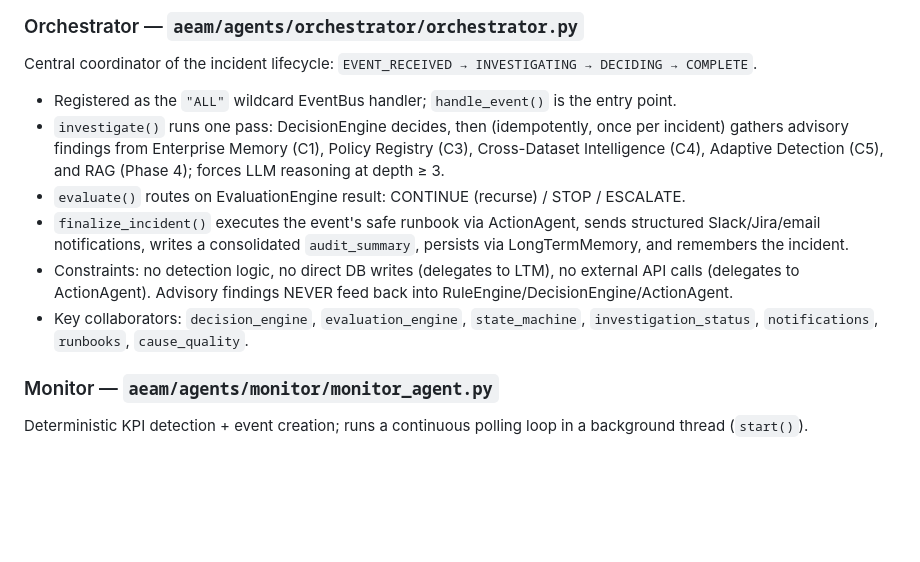
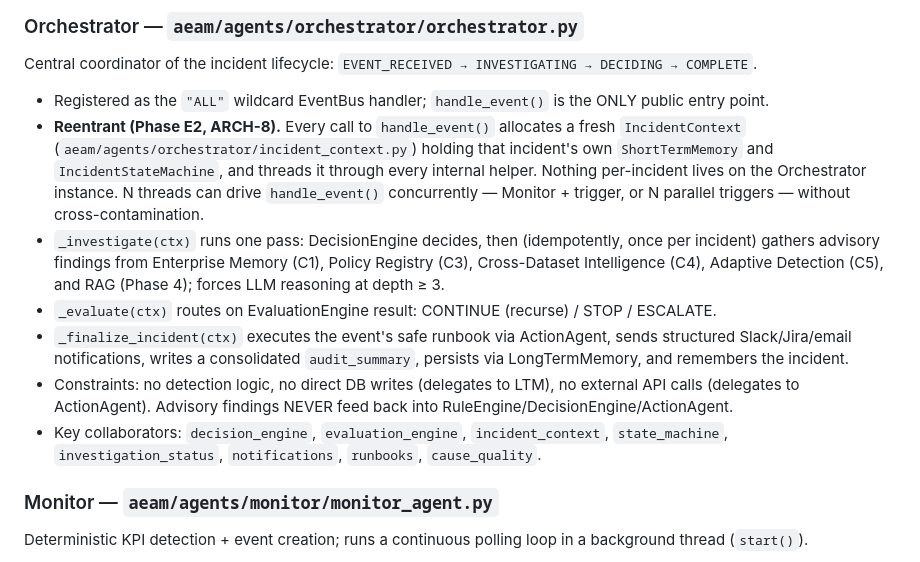
Before and after one commit to yasirwaqas5/AEAM-Project_Updated, a Markdown page: knowledge.md, the part around the change. Drawn GitHub-style; blank space fills up the shorter version.

Commit message:
docs(E2): retire single-event assumption in Orchestrator contract (ARCH-8)
Update the Orchestrator agent-reference in knowledge.md to reflect the
E2 refactor: handle_event() is reentrant, per-incident state lives on
IncidentContext, and the previously-public investigate/evaluate/
finalize_incident methods are now underscore-private helpers taking ctx.

Also point readers at aeam/agents/orchestrator/incident_context.py for
the isolation contract's authoritative definition.

Co-Authored-By: Claude Opus 4.6 <noreply@anthropic.com>

```diff
--- a/knowledge.md
+++ b/knowledge.md
@@ -88,12 +88,13 @@ are injected (no globals). Each has a strict responsibility boundary noted below
 
 ### Orchestrator — `aeam/agents/orchestrator/orchestrator.py`
 Central coordinator of the incident lifecycle: `EVENT_RECEIVED → INVESTIGATING → DECIDING → COMPLETE`.
-- Registered as the `"ALL"` wildcard EventBus handler; `handle_event()` is the entry point.
-- `investigate()` runs one pass: DecisionEngine decides, then (idempotently, once per incident) gathers advisory findings from Enterprise Memory (C1), Policy Registry (C3), Cross-Dataset Intelligence (C4), Adaptive Detection (C5), and RAG (Phase 4); forces LLM reasoning at depth ≥ 3.
-- `evaluate()` routes on EvaluationEngine result: CONTINUE (recurse) / STOP / ESCALATE.
-- `finalize_incident()` executes the event's safe runbook via ActionAgent, sends structured Slack/Jira/email notifications, writes a consolidated `audit_summary`, persists via LongTermMemory, and remembers the incident.
+- Registered as the `"ALL"` wildcard EventBus handler; `handle_event()` is the ONLY public entry point.
+- **Reentrant (Phase E2, ARCH-8).** Every call to `handle_event()` allocates a fresh `IncidentContext` (`aeam/agents/orchestrator/incident_context.py`) holding that incident's own `ShortTermMemory` and `IncidentStateMachine`, and threads it through every internal helper. Nothing per-incident lives on the Orchestrator instance. N threads can drive `handle_event()` concurrently — Monitor + trigger, or N parallel triggers — without cross-contamination.
+- `_investigate(ctx)` runs one pass: DecisionEngine decides, then (idempotently, once per incident) gathers advisory findings from Enterprise Memory (C1), Policy Registry (C3), Cross-Dataset Intelligence (C4), Adaptive Detection (C5), and RAG (Phase 4); forces LLM reasoning at depth ≥ 3.
+- `_evaluate(ctx)` routes on EvaluationEngine result: CONTINUE (recurse) / STOP / ESCALATE.
+- `_finalize_incident(ctx)` executes the event's safe runbook via ActionAgent, sends structured Slack/Jira/email notifications, writes a consolidated `audit_summary`, persists via LongTermMemory, and remembers the incident.
 - Constraints: no detection logic, no direct DB writes (delegates to LTM), no external API calls (delegates to ActionAgent). Advisory findings NEVER feed back into RuleEngine/DecisionEngine/ActionAgent.
-- Key collaborators: `decision_engine`, `evaluation_engine`, `state_machine`, `investigation_status`, `notifications`, `runbooks`, `cause_quality`.
+- Key collaborators: `decision_engine`, `evaluation_engine`, `incident_context`, `state_machine`, `investigation_status`, `notifications`, `runbooks`, `cause_quality`.
 
 ### Monitor — `aeam/agents/monitor/monitor_agent.py`
 Deterministic KPI detection + event creation; runs a continuous polling loop in a background thread (`start()`).
```
